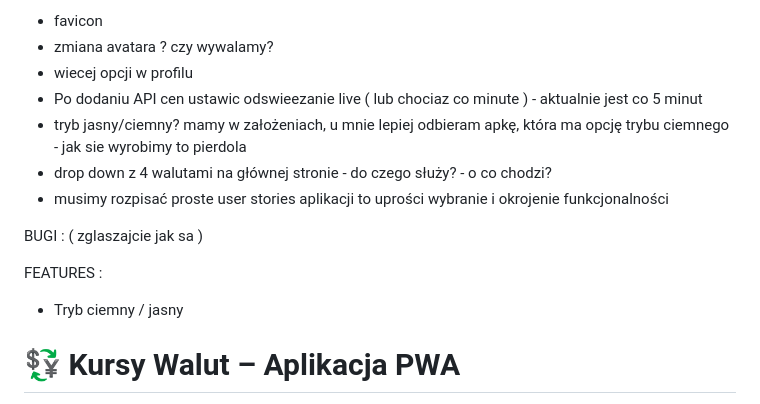
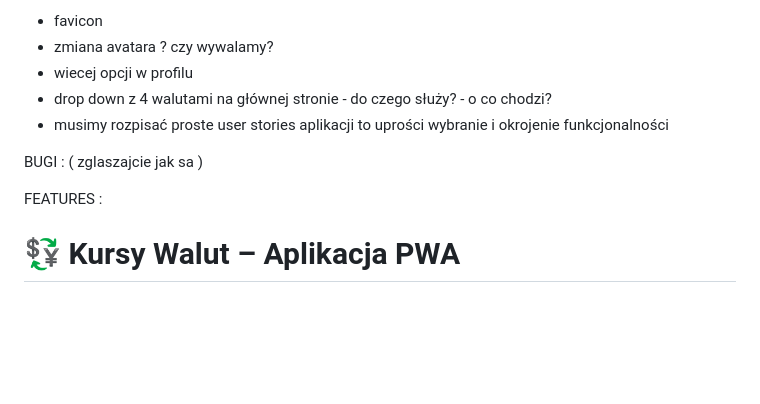
Before and after one commit to wzolichowski/cryptoapp, a Markdown page: README.md, the part around the change. Rendered like a GitHub page; blank space fills up the shorter version.

```diff
--- a/README.md
+++ b/README.md
@@ -2,8 +2,6 @@ TODO : ( jak pomysly macie )
 - favicon
 - zmiana avatara ?  czy wywalamy?
 - wiecej opcji w profilu
-- Po dodaniu API cen ustawic odswieezanie live ( lub chociaz co minute ) - aktualnie jest co 5 minut
-- tryb jasny/ciemny? mamy w założeniach, u mnie lepiej odbieram apkę, która ma opcję trybu ciemnego - jak sie wyrobimy to pierdola
 - drop down z 4 walutami na głównej stronie - do czego służy? - o co chodzi?
 - musimy rozpisać proste user stories aplikacji to uprości wybranie i okrojenie funkcjonalności
 
@@ -11,7 +9,6 @@ BUGI : ( zglaszajcie jak sa )
 
 
 FEATURES :
-- Tryb ciemny / jasny
 
 
 
```
